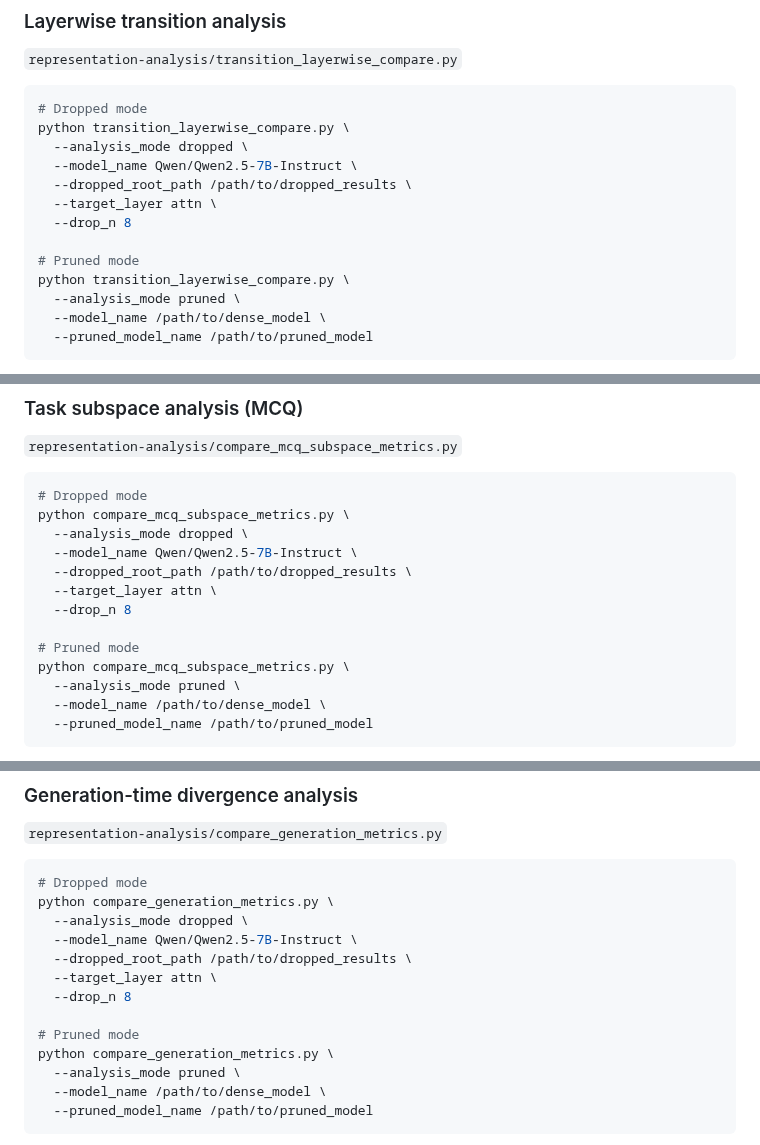
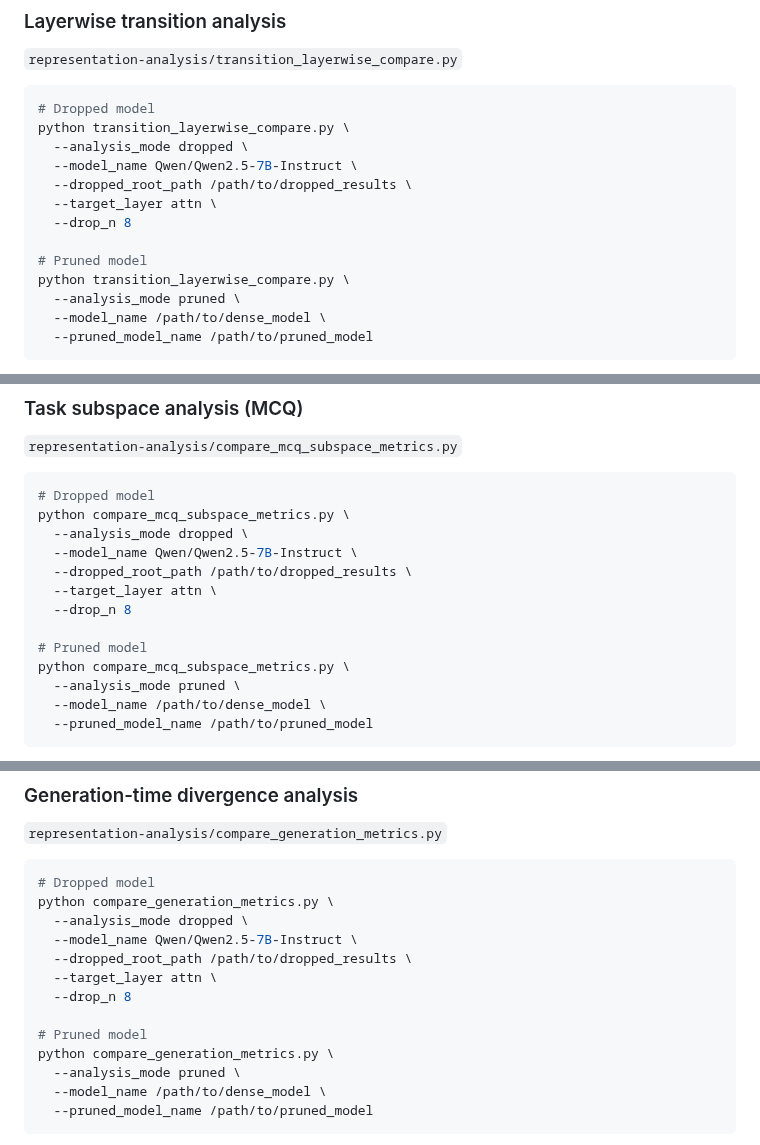
Before and after one commit to CASE-Lab-UMD/Pruning-on-Representations, a Markdown page: README.md, 3 parts joined by grey strips. GitHub-like rendering.

````diff
--- a/README.md
+++ b/README.md
@@ -106,7 +106,7 @@ pip install -r requirements.txt
 `representation-analysis/transition_layerwise_compare.py`
 
 ```bash
-# Dropped mode
+# Dropped model
 python transition_layerwise_compare.py \
   --analysis_mode dropped \
   --model_name Qwen/Qwen2.5-7B-Instruct \
@@ -114,7 +114,7 @@ python transition_layerwise_compare.py \
   --target_layer attn \
   --drop_n 8
 
-# Pruned mode
+# Pruned model
 python transition_layerwise_compare.py \
   --analysis_mode pruned \
   --model_name /path/to/dense_model \
@@ -199,7 +199,7 @@ In probability space, KL divergence is a standard measure of distributional shif
 `representation-analysis/compare_mcq_subspace_metrics.py`
 
 ```bash
-# Dropped mode
+# Dropped model
 python compare_mcq_subspace_metrics.py \
   --analysis_mode dropped \
   --model_name Qwen/Qwen2.5-7B-Instruct \
@@ -207,7 +207,7 @@ python compare_mcq_subspace_metrics.py \
   --target_layer attn \
   --drop_n 8
 
-# Pruned mode
+# Pruned model
 python compare_mcq_subspace_metrics.py \
   --analysis_mode pruned \
   --model_name /path/to/dense_model \
@@ -242,7 +242,7 @@ Purpose:
 `representation-analysis/compare_generation_metrics.py`
 
 ```bash
-# Dropped mode
+# Dropped model
 python compare_generation_metrics.py \
   --analysis_mode dropped \
   --model_name Qwen/Qwen2.5-7B-Instruct \
@@ -250,7 +250,7 @@ python compare_generation_metrics.py \
   --target_layer attn \
   --drop_n 8
 
-# Pruned mode
+# Pruned model
 python compare_generation_metrics.py \
   --analysis_mode pruned \
   --model_name /path/to/dense_model \
````
